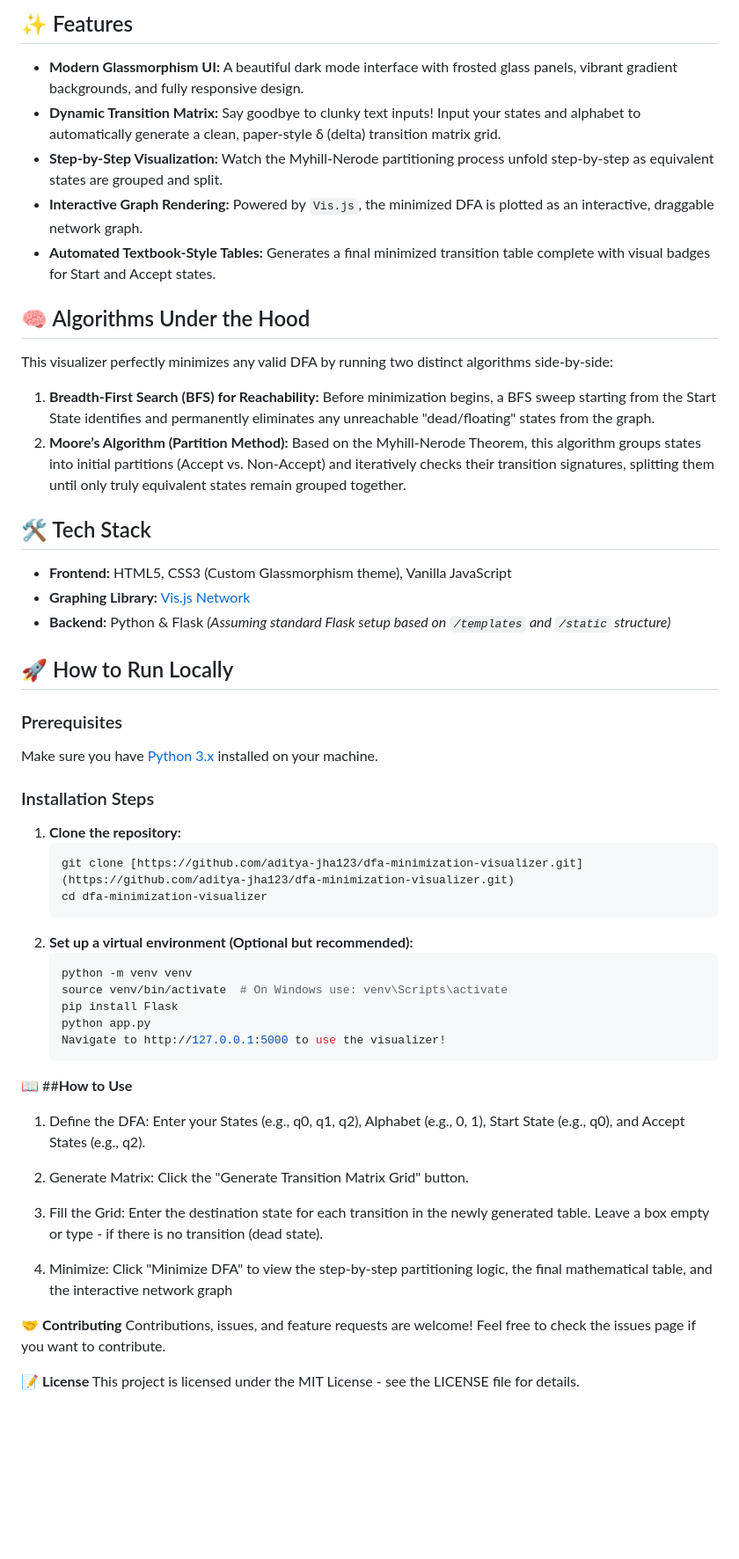
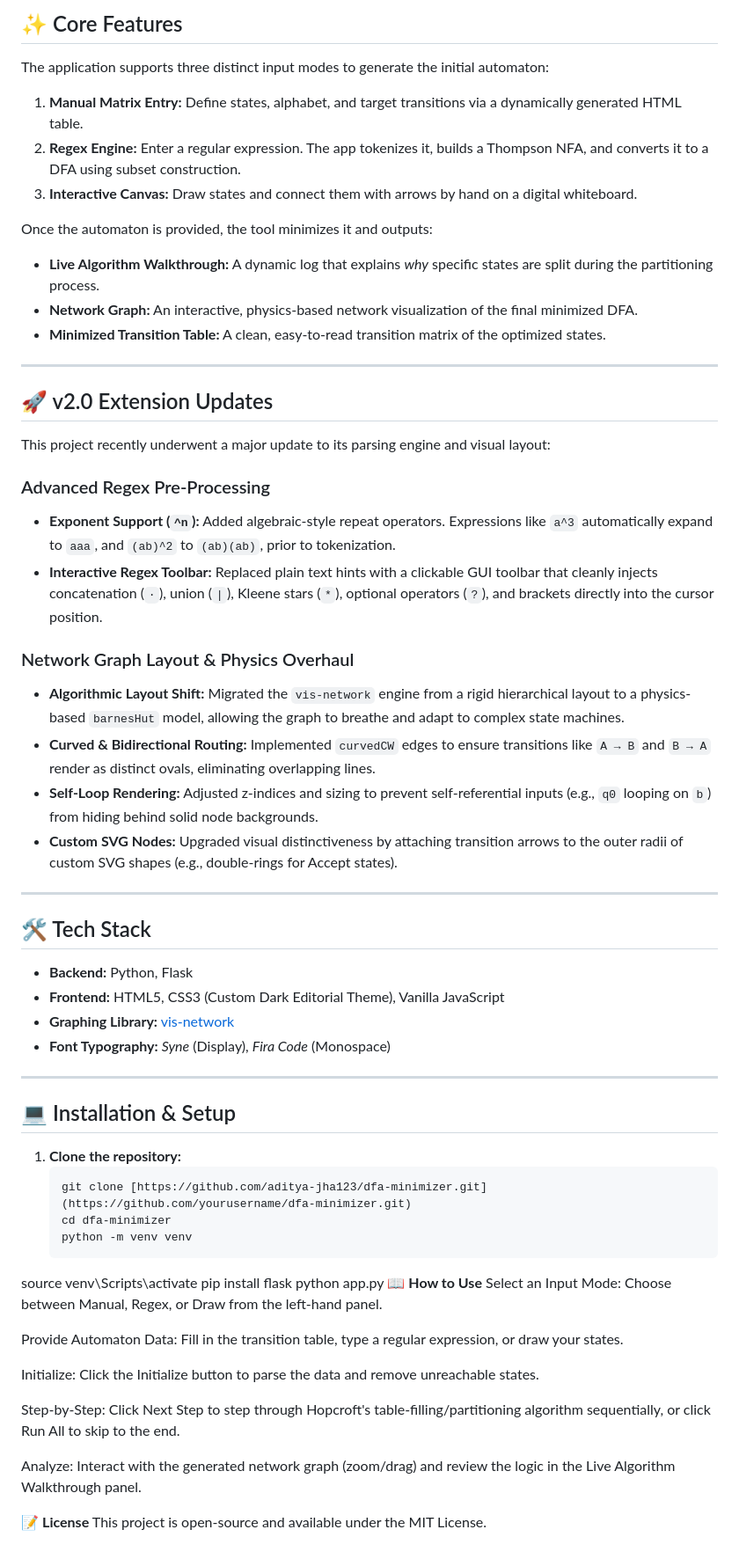
Before and after one commit to aditya-jha123/dfa-minimizer-flask-app, a Markdown page: README.md, the part around one of its changes. Shown at 88% size. Drawn GitHub-style; blank space fills up the shorter version.

Commit message:
Revise README for clarity and feature updates
Updated README to enhance clarity and detail about the DFA minimization tool, including features, algorithms, and installation instructions.

````diff
--- a/README.md
+++ b/README.md
@@ -10,53 +8,64 @@ A sleek, interactive web application that visualizes the step-by-step process of
 
-## ✨ Features
+## ✨ Core Features
 
-* **Modern Glassmorphism UI:** A beautiful dark mode interface with frosted glass panels, vibrant gradient backgrounds, and fully responsive design.
-* **Dynamic Transition Matrix:** Say goodbye to clunky text inputs! Input your states and alphabet to automatically generate a clean, paper-style δ (delta) transition matrix grid.
-* **Step-by-Step Visualization:** Watch the Myhill-Nerode partitioning process unfold step-by-step as equivalent states are grouped and split.
-* **Interactive Graph Rendering:** Powered by `Vis.js`, the minimized DFA is plotted as an interactive, draggable network graph.
-* **Automated Textbook-Style Tables:** Generates a final minimized transition table complete with visual badges for Start and Accept states.
+The application supports three distinct input modes to generate the initial automaton:
 
-## 🧠 Algorithms Under the Hood
+1. **Manual Matrix Entry:** Define states, alphabet, and target transitions via a dynamically generated HTML table.
+2. **Regex Engine:** Enter a regular expression. The app tokenizes it, builds a Thompson NFA, and converts it to a DFA using subset construction.
+3. **Interactive Canvas:** Draw states and connect them with arrows by hand on a digital whiteboard.
 
-This visualizer perfectly minimizes any valid DFA by running two distinct algorithms side-by-side:
+Once the automaton is provided, the tool minimizes it and outputs:
+* **Live Algorithm Walkthrough:** A dynamic log that explains *why* specific states are split during the partitioning process.
+* **Network Graph:** An interactive, physics-based network visualization of the final minimized DFA.
+* **Minimized Transition Table:** A clean, easy-to-read transition matrix of the optimized states.
 
-1. **Breadth-First Search (BFS) for Reachability:** Before minimization begins, a BFS sweep starting from the Start State identifies and permanently eliminates any unreachable "dead/floating" states from the graph.
-2. **Moore’s Algorithm (Partition Method):** Based on the Myhill-Nerode Theorem, this algorithm groups states into initial partitions (Accept vs. Non-Accept) and iteratively checks their transition signatures, splitting them until only truly equivalent states remain grouped together.
+---
+
+## 🚀 v2.0 Extension Updates
+
+This project recently underwent a major update to its parsing engine and visual layout:
+
+### Advanced Regex Pre-Processing
+* **Exponent Support (`^n`):** Added algebraic-style repeat operators. Expressions like `a^3` automatically expand to `aaa`, and `(ab)^2` to `(ab)(ab)`, prior to tokenization.
+* **Interactive Regex Toolbar:** Replaced plain text hints with a clickable GUI toolbar that cleanly injects concatenation (`·`), union (`|`), Kleene stars (`*`), optional operators (`?`), and brackets directly into the cursor position.
+
+### Network Graph Layout & Physics Overhaul
+* **Algorithmic Layout Shift:** Migrated the `vis-network` engine from a rigid hierarchical layout to a physics-based `barnesHut` model, allowing the graph to breathe and adapt to complex state machines.
+* **Curved & Bidirectional Routing:** Implemented `curvedCW` edges to ensure transitions like `A → B` and `B → A` render as distinct ovals, eliminating overlapping lines.
+* **Self-Loop Rendering:** Adjusted z-indices and sizing to prevent self-referential inputs (e.g., `q0` looping on `b`) from hiding behind solid node backgrounds.
+* **Custom SVG Nodes:** Upgraded visual distinctiveness by attaching transition arrows to the outer radii of custom SVG shapes (e.g., double-rings for Accept states).
+
+---
 
 ## 🛠️ Tech Stack
 
-* **Frontend:** HTML5, CSS3 (Custom Glassmorphism theme), Vanilla JavaScript
-* **Graphing Library:** [Vis.js Network](https://visjs.github.io/vis-network/)
-* **Backend:** Python & Flask *(Assuming standard Flask setup based on `/templates` and `/static` structure)*
+* **Backend:** Python, Flask
+* **Frontend:** HTML5, CSS3 (Custom Dark Editorial Theme), Vanilla JavaScript
+* **Graphing Library:** [vis-network](https://visjs.github.io/vis-network/docs/network/)
+* **Font Typography:** *Syne* (Display), *Fira Code* (Monospace)
 
-## 🚀 How to Run Locally
+---
 
-### Prerequisites
-Make sure you have [Python 3.x](https://www.python.org/downloads/) installed on your machine.
+## 💻 Installation & Setup
 
-### Installation Steps
 1. **Clone the repository:**
    ```bash
-   git clone [https://github.com/aditya-jha123/dfa-minimization-visualizer.git](https://github.com/aditya-jha123/dfa-minimization-visualizer.git)
-   cd dfa-minimization-visualizer
-2. **Set up a virtual environment (Optional but recommended):**
-   ```bash
+   git clone [https://github.com/aditya-jha123/dfa-minimizer.git](https://github.com/yourusername/dfa-minimizer.git)
+   cd dfa-minimizer
    python -m venv venv
-   source venv/bin/activate  # On Windows use: venv\Scripts\activate
-   pip install Flask
-   python app.py
-   Navigate to http://127.0.0.1:5000 to use the visualizer!
-📖 ##**How to Use**
-1) Define the DFA: Enter your States (e.g., q0, q1, q2), Alphabet (e.g., 0, 1), Start State (e.g., q0), and Accept States (e.g., q2).
+source venv\Scripts\activate
+pip install flask
+python app.py
+📖 **How to Use**
+Select an Input Mode: Choose between Manual, Regex, or Draw from the left-hand panel.
 
-2) Generate Matrix: Click the "Generate Transition Matrix Grid" button.
+Provide Automaton Data: Fill in the transition table, type a regular expression, or draw your states.
 
-3) Fill the Grid: Enter the destination state for each transition in the newly generated table. Leave a box empty or type - if there is no transition (dead state).
+Initialize: Click the Initialize button to parse the data and remove unreachable states.
 
-4) Minimize: Click "Minimize DFA" to view the step-by-step partitioning logic, the final mathematical table, and the interactive network graph
+Step-by-Step: Click Next Step to step through Hopcroft's table-filling/partitioning algorithm sequentially, or click Run All to skip to the end.
 
-🤝 __Contributing__
-Contributions, issues, and feature requests are welcome! Feel free to check the issues page if you want to contribute.
+Analyze: Interact with the generated network graph (zoom/drag) and review the logic in the Live Algorithm Walkthrough panel.
 
 📝 **License**
-This project is licensed under the MIT License - see the LICENSE file for details.
+This project is open-source and available under the MIT License.
````
Also changed, not shown: other parts of README.md (+4 -6 lines).
